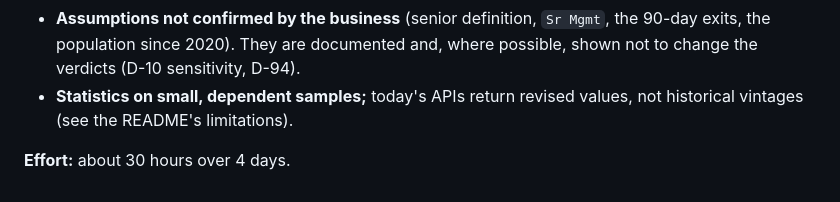
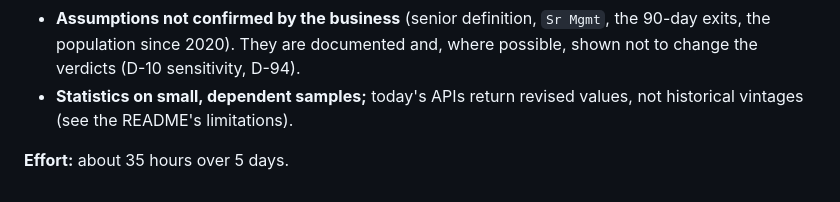
Before and after one commit to Bishoy-Mokhless/Agentic-Engineering-Assessment, a Markdown page: AI_USAGE.md, the part around the change. Rendered like a GitHub page.

```diff
--- a/AI_USAGE.md
+++ b/AI_USAGE.md
@@ -126,4 +126,4 @@ lines). They are task descriptions and corrections, not one-shot "build it" requ
 - **Statistics on small, dependent samples;** today's APIs return revised values, not historical vintages
   (see the README's limitations).
 
-**Effort:** about 30 hours over 4 days.
+**Effort:** about 35 hours over 5 days.
```
Also changed, not shown: README.md (+1 -1 lines), docs/decision_log.md (+1 -1 lines).
